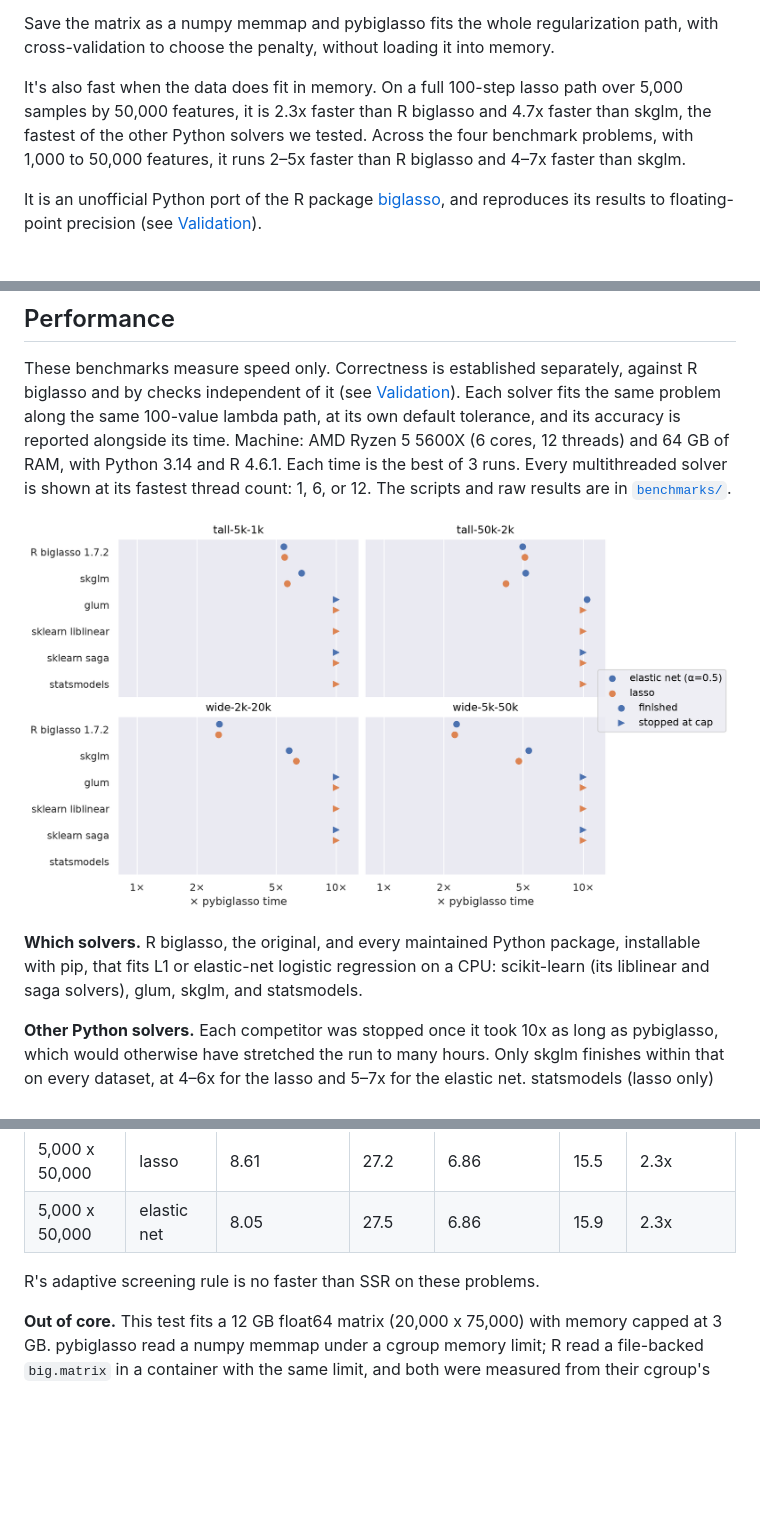
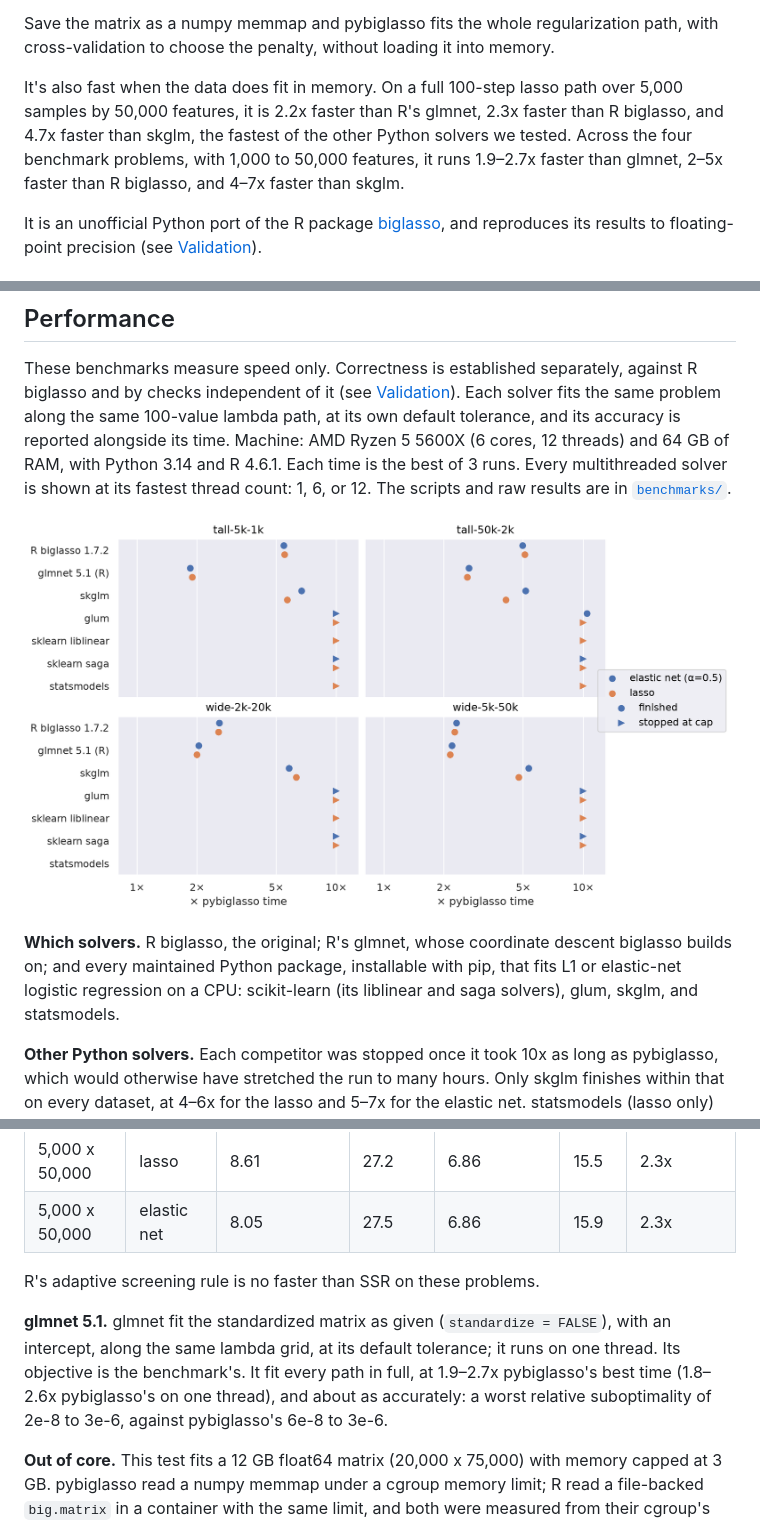
Before and after one commit to mmacpherson/pybiglasso, a Markdown page: README.md, 3 parts joined by grey strips. Drawn GitHub-style; pictures changed too: docs/benchmarks.png; blank space fills up the shorter version.

```diff
--- a/README.md
+++ b/README.md
@@ -24,10 +24,11 @@ path, with cross-validation to choose the penalty, without loading it into
 memory.
 
 It's also fast when the data does fit in memory. On a full 100-step lasso path
-over 5,000 samples by 50,000 features, it is 2.3x faster than R biglasso and
-4.7x faster than skglm, the fastest of the other Python solvers we tested.
-Across the four benchmark problems, with 1,000 to 50,000 features, it runs 2–5x
-faster than R biglasso and 4–7x faster than skglm.
+over 5,000 samples by 50,000 features, it is 2.2x faster than R's glmnet, 2.3x
+faster than R biglasso, and 4.7x faster than skglm, the fastest of the other
+Python solvers we tested. Across the four benchmark problems, with 1,000 to
+50,000 features, it runs 1.9–2.7x faster than glmnet, 2–5x faster than R
+biglasso, and 4–7x faster than skglm.
 
 It is an unofficial Python port of the R package
 [biglasso](https://github.com/pbreheny/biglasso), and reproduces its results to
@@ -198,10 +199,10 @@ thread count: 1, 6, or 12. The scripts and raw results are in
 
 ![Time relative to pybiglasso, by dataset and solver](https://raw.githubusercontent.com/mmacpherson/pybiglasso/v0.1.0/docs/benchmarks.png)
 
-**Which solvers.** R biglasso, the original, and every maintained Python
-package, installable with pip, that fits L1 or elastic-net logistic regression
-on a CPU: scikit-learn (its liblinear and saga solvers), glum, skglm, and
-statsmodels.
+**Which solvers.** R biglasso, the original; R's glmnet, whose coordinate
+descent biglasso builds on; and every maintained Python package, installable
+with pip, that fits L1 or elastic-net logistic regression on a CPU: scikit-learn
+(its liblinear and saga solvers), glum, skglm, and statsmodels.
 
 **Other Python solvers.** Each competitor was stopped once it took 10x as long
 as pybiglasso, which would otherwise have stretched the run to many hours. Only
@@ -242,6 +244,13 @@ time.
 
 R's adaptive screening rule is no faster than SSR on these problems.
 
+**glmnet 5.1.** glmnet fit the standardized matrix as given (`standardize =
+FALSE`), with an intercept, along the same lambda grid, at its default
+tolerance; it runs on one thread. Its objective is the benchmark's. It fit
+every path in full, at 1.9–2.7x pybiglasso's best time (1.8–2.6x pybiglasso's
+on one thread), and about as accurately: a worst relative suboptimality of 2e-8
+to 3e-6, against pybiglasso's 6e-8 to 3e-6.
+
 **Out of core.** This test fits a 12 GB float64 matrix (20,000 x 75,000) with
 memory capped at 3 GB. pybiglasso read a numpy memmap under a cgroup memory
 limit; R read a file-backed `big.matrix` in a container with the same limit,
```
Also changed, not shown: other parts of README.md (+3 -2 lines), 8 other files.
